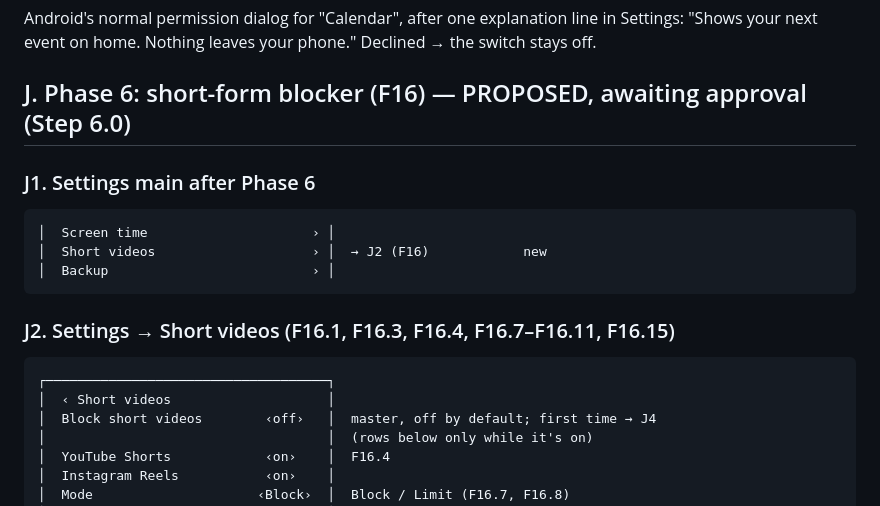
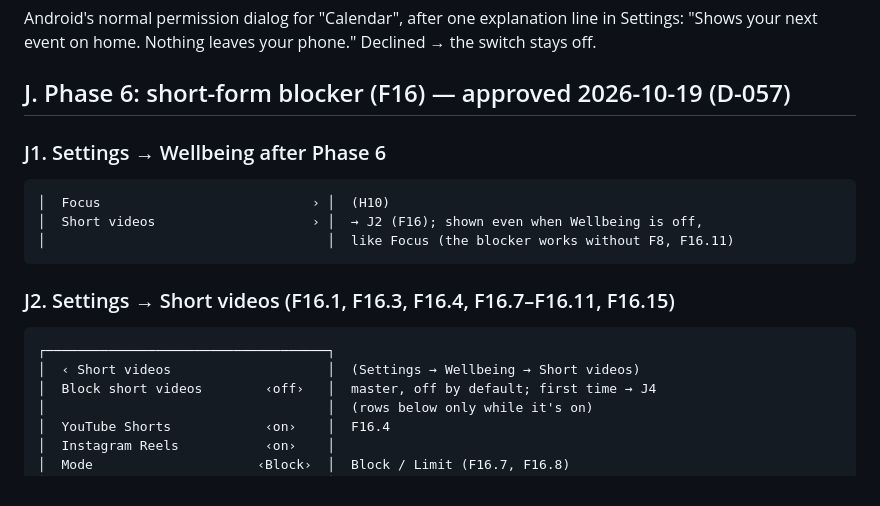
Before and after one commit to iamabhinav-dev/ZeroOS, a Markdown page: docs/wireframes.md, the part around the change. Drawn GitHub-style.

````diff
--- a/docs/wireframes.md
+++ b/docs/wireframes.md
@@ -922,19 +922,19 @@ ZeroOS can't switch grayscale itself (that needs ADB, F11.3); it opens Android's
 Android's normal permission dialog for "Calendar", after one explanation line in Settings:
 "Shows your next event on home. Nothing leaves your phone." Declined → the switch stays off.
 
-## J. Phase 6: short-form blocker (F16) — PROPOSED, awaiting approval (Step 6.0)
+## J. Phase 6: short-form blocker (F16) — approved 2026-10-19 (D-057)
 
-### J1. Settings main after Phase 6
+### J1. Settings → Wellbeing after Phase 6
 ```
-│  Screen time                     › │
-│  Short videos                    › │  → J2 (F16)            new
-│  Backup                          › │
+│  Focus                           › │  (H10)
+│  Short videos                    › │  → J2 (F16); shown even when Wellbeing is off,
+│                                    │  like Focus (the blocker works without F8, F16.11)
 ```
 
 ### J2. Settings → Short videos (F16.1, F16.3, F16.4, F16.7–F16.11, F16.15)
 ```
 ┌────────────────────────────────────┐
-│  ‹ Short videos                    │
+│  ‹ Short videos                    │  (Settings → Wellbeing → Short videos)
 │  Block short videos        ‹off›   │  master, off by default; first time → J4
 │                                    │  (rows below only while it's on)
 │  YouTube Shorts            ‹on›    │  F16.4
````
Also changed, not shown: docs/DECISIONS.md (+9 -0 lines).
